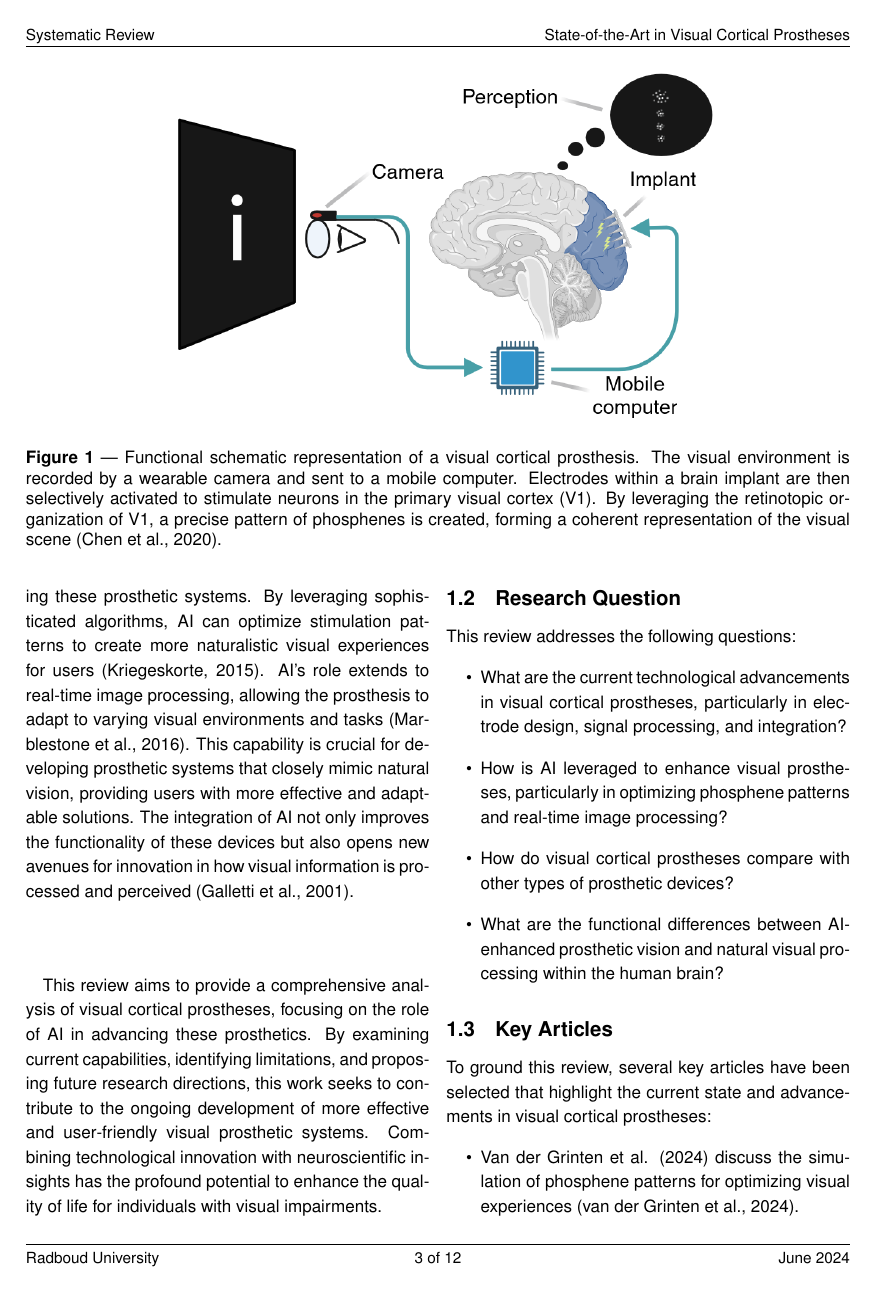
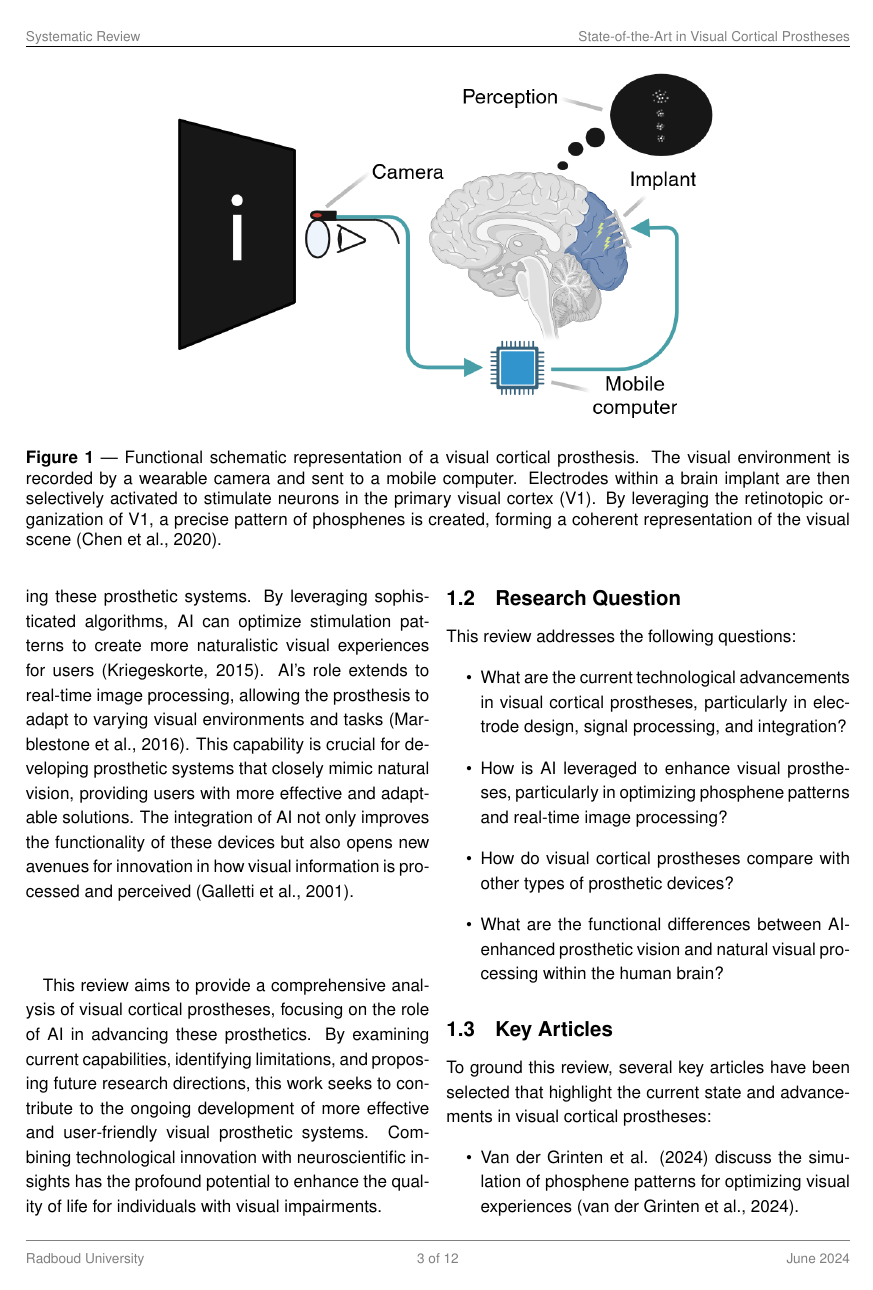
Before and after one commit to Marc-Mundo/LaTeX-Review, a LaTeX document (review_main.tex): page 3 of 12. Compiled offline with pdfLaTeX.

Commit message:
fixed first page footer issue

```diff
--- a/review_main.tex
+++ b/review_main.tex
@@ -12,6 +12,7 @@
 \PassOptionsToPackage{hyphens}{url} % Pass hyphens option to url package via hyperref
 \usepackage{fancyhdr} % For custom headers and footers
 \usepackage{lastpage} % For page numbering in the footer
+\usepackage{xcolor} % For text color
 
 % Set marginparwidth for todonotes
 \setlength{\marginparwidth}{2cm} % Adjust the marginparwidth
@@ -88,25 +89,36 @@
   footskip=30pt % Space between text and footer
 }
 
+% Custom footrule commands
+\newcommand{\blackfootrule}{%
+  \color{black}\makebox[\headwidth]{\rule[0.5ex]{\headwidth}{0.3pt}}%
+}
+
+\newcommand{\grayfootrule}{%
+  \color{gray}\makebox[\headwidth]{\rule[0.5ex]{\headwidth}{0.3pt}}%
+}
+
 % Define fancyhdr styles
 \fancypagestyle{firstpage}{
   \fancyhf{}
   \fancyhead[L]{\includegraphics[width=5cm, keepaspectratio]{imgs/RU_logo_NL_cropped.png}}
-  \fancyhead[R]{\fontsize{9}{11}\selectfont \textbf{Systematic Review in Neuroscience} \\ NWI-BM059}
-  \fancyfoot[L]{\fontsize{9}{11}\selectfont Radboud University}
-  \fancyfoot[C]{\fontsize{9}{11}\selectfont \thepage\ of~\pageref{LastPage}}
-  \fancyfoot[R]{\fontsize{9}{11}\selectfont June 2024}
+  \fancyhead[R]{\fontsize{10}{12}\selectfont \textbf{Systematic Review in Neuroscience} \\ NWI-BM059}
+  \fancyfoot[L]{\fontsize{8}{10}\selectfont \textcolor{gray}{Radboud University}}
+  \fancyfoot[C]{\fontsize{8}{10}\selectfont \textcolor{gray}{\thepage\ of~\pageref{LastPage}}}
+  \fancyfoot[R]{\fontsize{8}{10}\selectfont \textcolor{gray}{June 2024}}
   \renewcommand{\footrulewidth}{0.3pt}
+  \renewcommand{\footrule}{\blackfootrule}
 }
 
 \fancypagestyle{rest}{
   \fancyhf{}
-  \fancyhead[L]{\fontsize{9}{11}\selectfont Systematic Review}
-  \fancyhead[R]{\fontsize{9}{11}\selectfont State-of-the-Art in Visual Cortical Prostheses}
-  \fancyfoot[L]{\fontsize{9}{11}\selectfont Radboud University}
-  \fancyfoot[C]{\fontsize{9}{11}\selectfont \thepage\ of~\pageref{LastPage}}
-  \fancyfoot[R]{\fontsize{9}{11}\selectfont June 2024}
+  \fancyhead[L]{\fontsize{8}{10}\selectfont \textcolor{gray}{Systematic Review}}
+  \fancyhead[R]{\fontsize{8}{10}\selectfont \textcolor{gray}{State-of-the-Art in Visual Cortical Prostheses}}
+  \fancyfoot[L]{\fontsize{8}{10}\selectfont \textcolor{gray}{Radboud University}}
+  \fancyfoot[C]{\fontsize{8}{10}\selectfont \textcolor{gray}{\thepage\ of~\pageref{LastPage}}}
+  \fancyfoot[R]{\fontsize{8}{10}\selectfont \textcolor{gray}{June 2024}}
   \renewcommand{\footrulewidth}{0.3pt}
+  \renewcommand{\footrule}{\grayfootrule}
 }
 
 % Document
```
Also changed, not shown: review_main.pdf.
